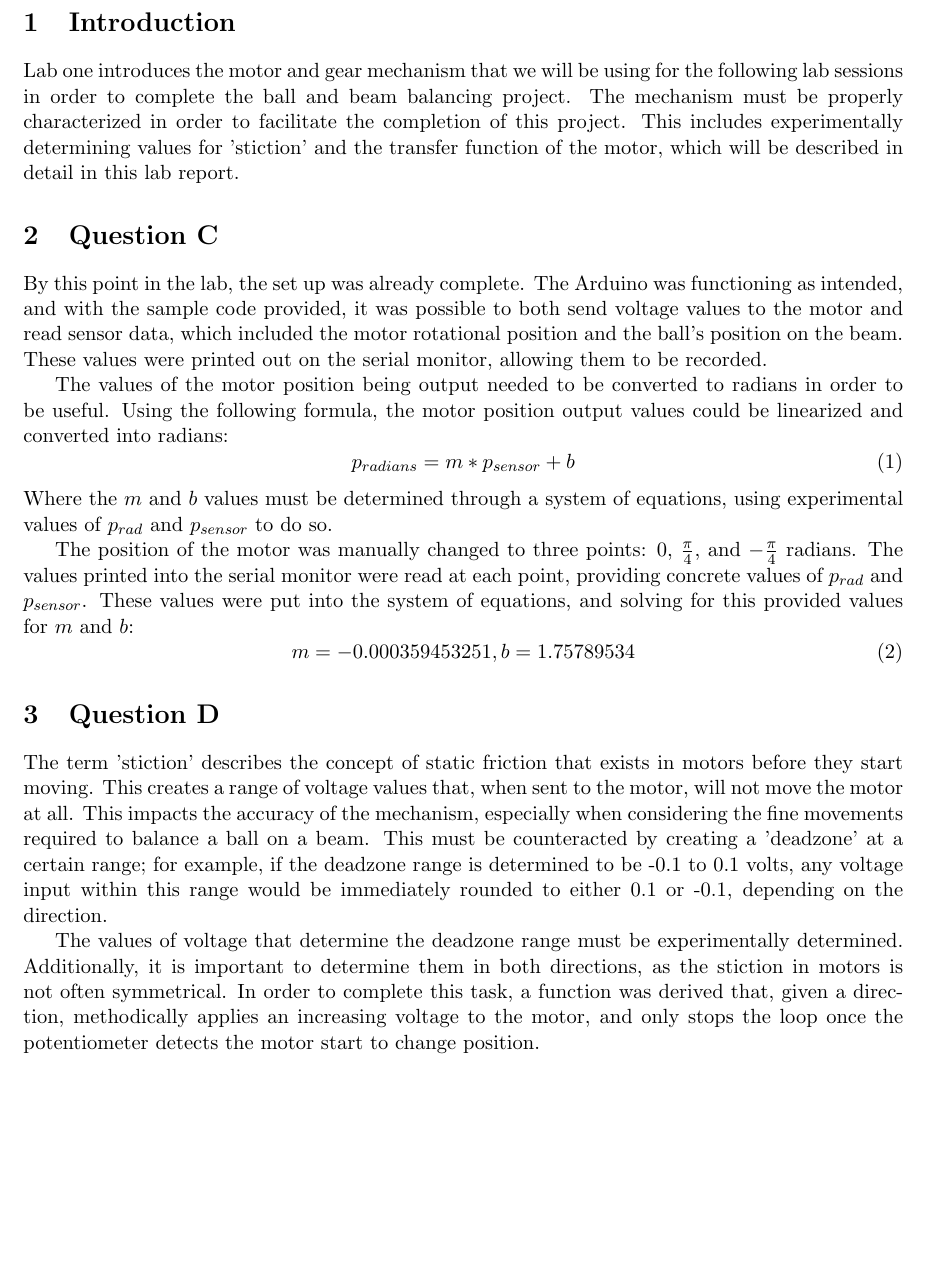
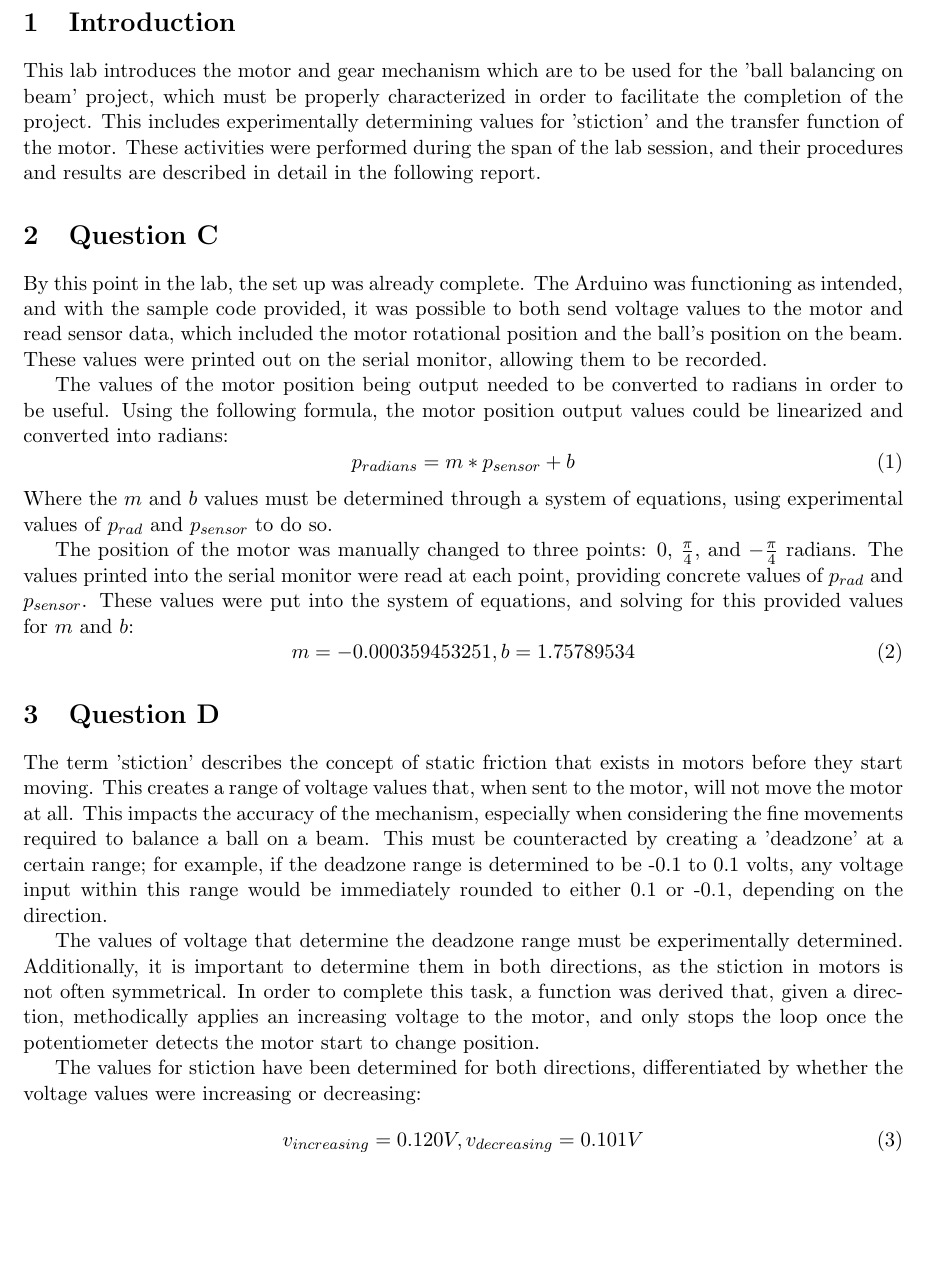
Before and after one commit to levirogalla/ball-and-beam-control, a LaTeX document (report/main.tex): part of page 2 of 2, cut so that both start at the same text, the shorter picture padded with empty space. Compiled offline with pdfLaTeX.

Commit message:
report: fix introduction, add values to question D

```diff
--- a/report/main.tex
+++ b/report/main.tex
@@ -48,11 +48,11 @@
 
 
 \section{Introduction}
-Lab one introduces the motor and gear mechanism that we will be using for the following
-lab sessions in order to complete the ball and beam balancing project. The mechanism must
-be properly characterized in order to facilitate the completion of this project. This
+This lab introduces the motor and gear mechanism which are to be used for the 'ball balancing on beam'
+project, which must be properly characterized in order to facilitate the completion of the project. This
 includes experimentally determining values for 'stiction' and the transfer function of the
-motor, which will be described in detail in this lab report.
+motor. These activities were performed during the span of the lab session, and their procedures and results
+are described in detail in the following report.
 
 \section{Question C}
 By this point in the lab, the set up was already complete. The Arduino was functioning as
@@ -89,7 +89,11 @@ The values of voltage that determine the deadzone range must be experimentally d
 Additionally, it is important to determine them in both directions, as the stiction in
 motors is not often symmetrical. In order to complete this task, a function was derived
 that, given a direction, methodically applies an increasing voltage to the motor, and
-only stops the loop once the potentiometer detects the motor start to change position. \par
-
+only stops the loop once the potentiometer detects the motor start to change position.
+\par The values for stiction have been determined for both directions, differentiated by
+whether the voltage values were increasing or decreasing:
+\begin{equation}
+    v_{increasing} = 0.120 V, v_{decreasing} = 0.101 V
+\end{equation}
 
 \end{document}
```
Also changed, not shown: report/output/main.pdf.
